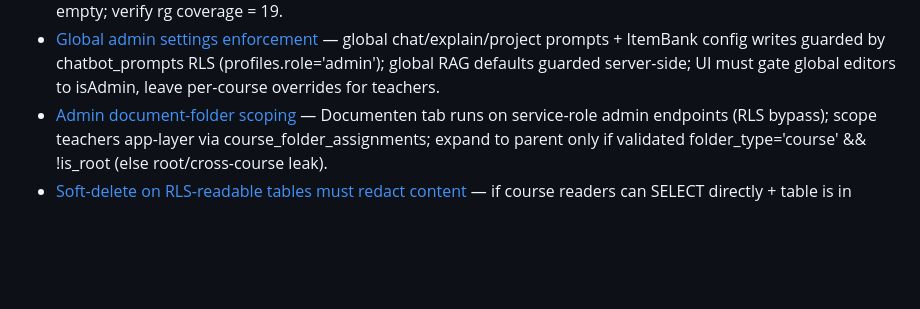
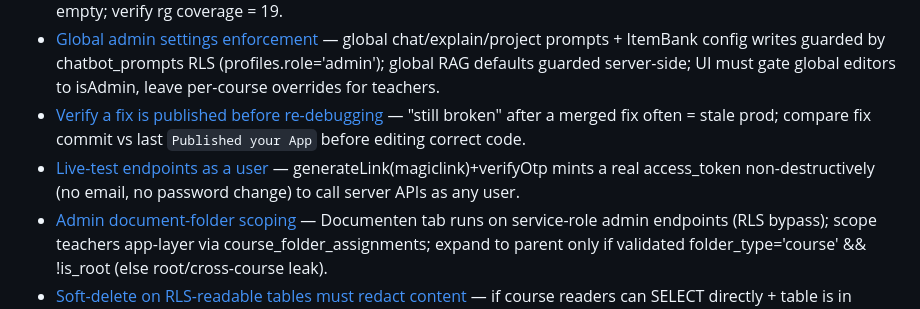
Before and after one commit to lotharkuijper/22.04.26.Leeromgeving, a Markdown page: .agents/memory/MEMORY.md, the part around the change. Drawn GitHub-style; blank space fills up the shorter version.

```diff
--- a/.agents/memory/MEMORY.md
+++ b/.agents/memory/MEMORY.md
@@ -21,6 +21,8 @@
 - [RAG vector index](rag-vector-index.md) — document_chunks uses HNSW not ivfflat; ivfflat lists=100 + probes=1 over few-hundred chunks silently returned ZERO matches (seqscan still found them); not an embeddings bug.
 - [i18n-gen only fills missing keys](i18n-gen-missing-keys.md) — after adding nl.json keys, re-run scripts/i18n-generate.mjs or other locales stay empty; verify rg coverage = 19.
 - [Global admin settings enforcement](global-admin-settings.md) — global chat/explain/project prompts + ItemBank config writes guarded by chatbot_prompts RLS (profiles.role='admin'); global RAG defaults guarded server-side; UI must gate global editors to isAdmin, leave per-course overrides for teachers.
+- [Verify a fix is published before re-debugging](fix-vs-publish-staleness.md) — "still broken" after a merged fix often = stale prod; compare fix commit vs last `Published your App` before editing correct code.
+- [Live-test endpoints as a user](live-test-as-user.md) — generateLink(magiclink)+verifyOtp mints a real access_token non-destructively (no email, no password change) to call server APIs as any user.
 - [Admin document-folder scoping](admin-document-folder-scoping.md) — Documenten tab runs on service-role admin endpoints (RLS bypass); scope teachers app-layer via course_folder_assignments; expand to parent only if validated folder_type='course' && !is_root (else root/cross-course leak).
 - [Soft-delete on RLS-readable tables must redact content](soft-delete-rls-redaction.md) — if course readers can SELECT directly + table is in supabase_realtime, server-side masking leaks deleted body/author via direct read or UPDATE payload; blank content cols at delete.
 - [Test env flakiness](test-env-flakiness.md) — sandbox vitest timeouts/partial userEvent input = env starvation not regressions; re-run via test workflow; app-boot suites need big hookTimeout.
```
Also changed, not shown: .agents/memory/fix-vs-publish-staleness.md (added, +10 -0 lines), .agents/memory/live-test-as-user.md (added, +14 -0 lines).
